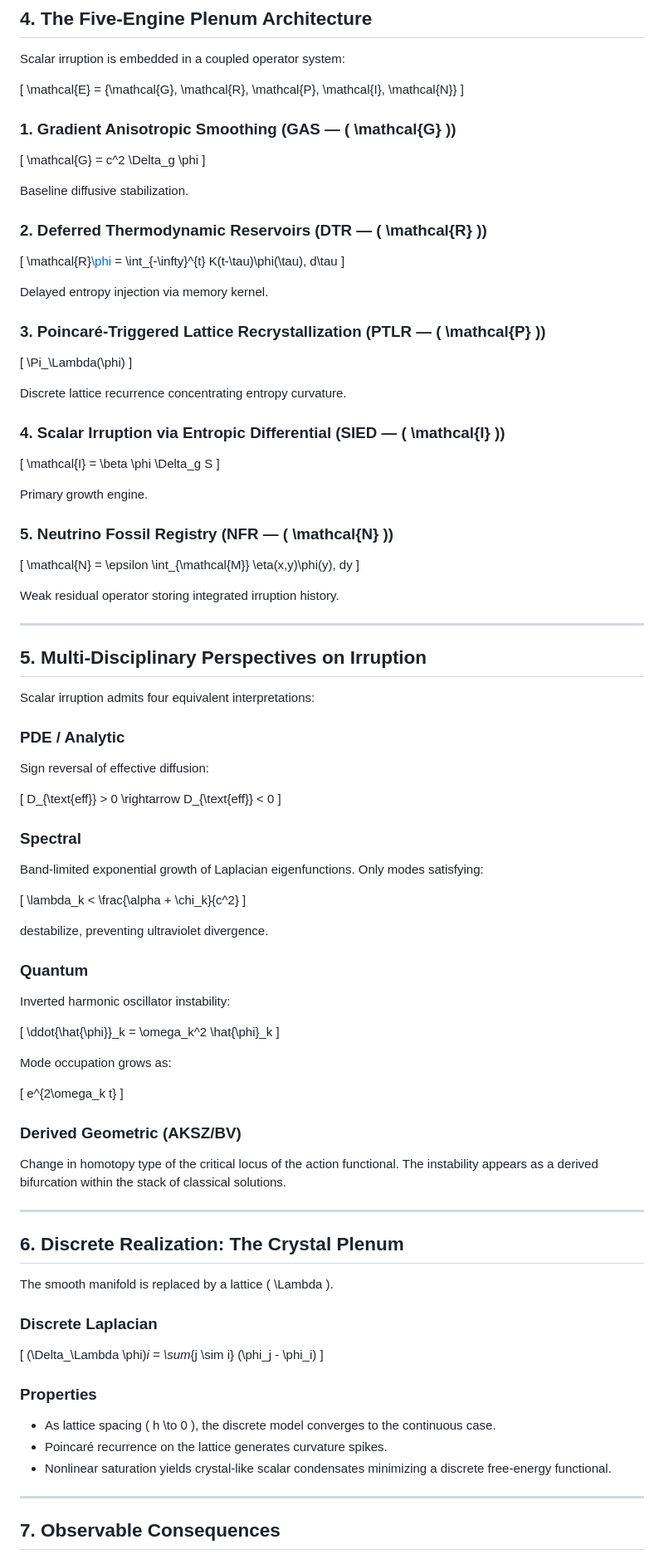
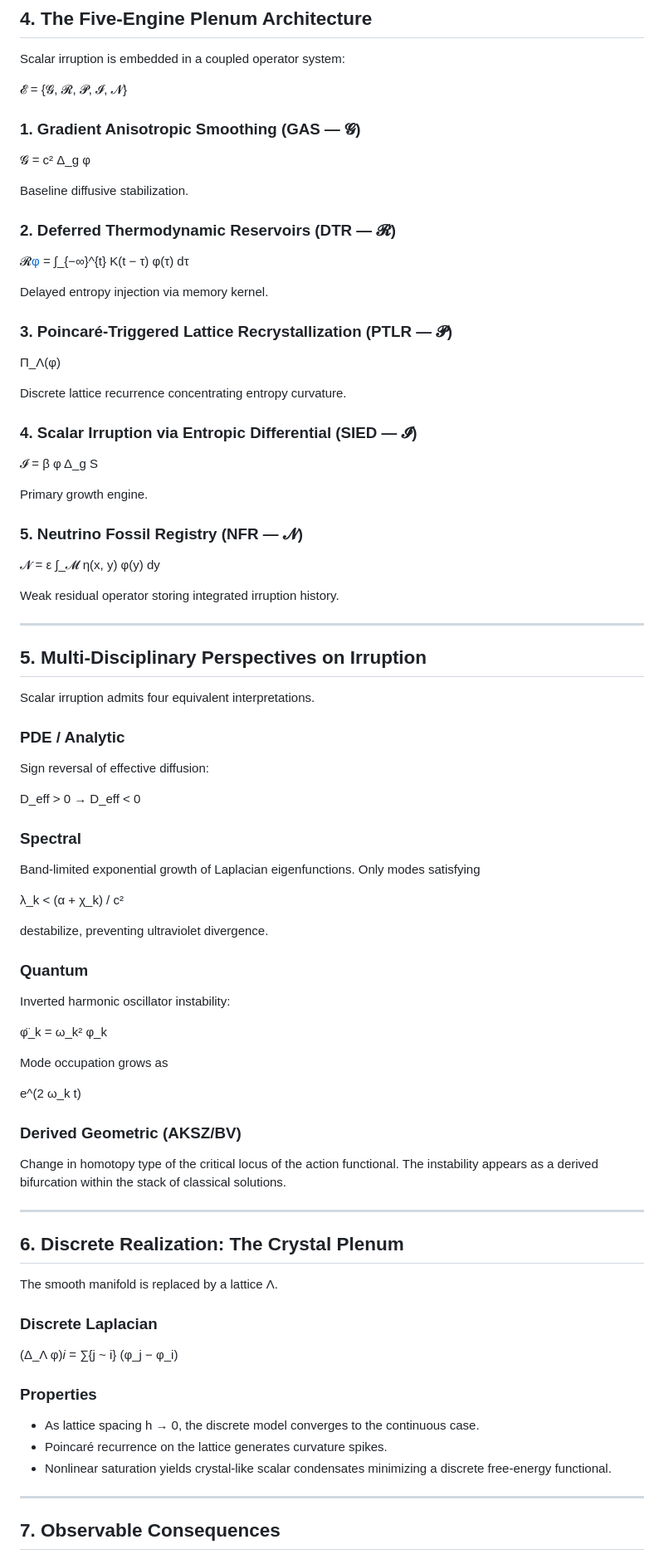
Before and after one commit to standardgalactic/workspace, a Markdown page: executive-summary.md, the part around one of its changes. Shown at 83% size. Drawn GitHub-style.

```diff
--- a/executive-summary.md
+++ b/executive-summary.md
@@ -90,52 +83,35 @@ The crack point corresponds to \( D_{\text{eff}} = 0 \).
 
 Scalar irruption is embedded in a coupled operator system:
 
-\[
-\mathcal{E} = \{\mathcal{G}, \mathcal{R}, \mathcal{P}, \mathcal{I}, \mathcal{N}\}
-\]
+𝓔 = {𝓖, 𝓡, 𝓟, 𝓘, 𝓝}
 
-### 1. Gradient Anisotropic Smoothing (GAS — \( \mathcal{G} \))
+### 1. Gradient Anisotropic Smoothing (GAS — 𝓖)
 
-\[
-\mathcal{G} = c^2 \Delta_g \phi
-\]
+𝓖 = c² Δ_g φ
 
 Baseline diffusive stabilization.
 
-### 2. Deferred Thermodynamic Reservoirs (DTR — \( \mathcal{R} \))
+### 2. Deferred Thermodynamic Reservoirs (DTR — 𝓡)
 
-\[
-\mathcal{R}[\phi](t) =
-\int_{-\infty}^{t}
-K(t-\tau)\phi(\tau)\, d\tau
-\]
+𝓡[φ](t) = ∫_{−∞}^{t} K(t − τ) φ(τ) dτ
 
 Delayed entropy injection via memory kernel.
 
-### 3. Poincaré-Triggered Lattice Recrystallization (PTLR — \( \mathcal{P} \))
+### 3. Poincaré-Triggered Lattice Recrystallization (PTLR — 𝓟)
 
-\[
-\Pi_\Lambda(\phi)
-\]
+Π_Λ(φ)
 
 Discrete lattice recurrence concentrating entropy curvature.
 
-### 4. Scalar Irruption via Entropic Differential (SIED — \( \mathcal{I} \))
+### 4. Scalar Irruption via Entropic Differential (SIED — 𝓘)
 
-\[
-\mathcal{I} = \beta \phi \Delta_g S
-\]
+𝓘 = β φ Δ_g S
 
 Primary growth engine.
 
-### 5. Neutrino Fossil Registry (NFR — \( \mathcal{N} \))
+### 5. Neutrino Fossil Registry (NFR — 𝓝)
 
-\[
-\mathcal{N} =
-\epsilon
-\int_{\mathcal{M}}
-\eta(x,y)\phi(y)\, dy
-\]
+𝓝 = ε ∫_𝓜 η(x, y) φ(y) dy
 
 Weak residual operator storing integrated irruption history.
 
@@ -143,23 +119,19 @@ Weak residual operator storing integrated irruption history.
 
 ## 5. Multi-Disciplinary Perspectives on Irruption
 
-Scalar irruption admits four equivalent interpretations:
+Scalar irruption admits four equivalent interpretations.
 
 ### PDE / Analytic
 
 Sign reversal of effective diffusion:
 
-\[
-D_{\text{eff}} > 0 \rightarrow D_{\text{eff}} < 0
-\]
+D_eff > 0 → D_eff < 0
 
 ### Spectral
 
-Band-limited exponential growth of Laplacian eigenfunctions. Only modes satisfying:
+Band-limited exponential growth of Laplacian eigenfunctions. Only modes satisfying
 
-\[
-\lambda_k < \frac{\alpha + \chi_k}{c^2}
-\]
+λ_k < (α + χ_k) / c²
 
 destabilize, preventing ultraviolet divergence.
 
@@ -167,15 +139,11 @@ destabilize, preventing ultraviolet divergence.
 
 Inverted harmonic oscillator instability:
 
-\[
-\ddot{\hat{\phi}}_k = \omega_k^2 \hat{\phi}_k
-\]
+φ̈_k = ω_k² φ_k
 
-Mode occupation grows as:
+Mode occupation grows as
 
-\[
-e^{2\omega_k t}
-\]
+e^(2 ω_k t)
 
 ### Derived Geometric (AKSZ/BV)
 
@@ -185,19 +153,17 @@ Change in homotopy type of the critical locus of the action functional. The inst
 
 ## 6. Discrete Realization: The Crystal Plenum
 
-The smooth manifold is replaced by a lattice \( \Lambda \).
+The smooth manifold is replaced by a lattice Λ.
 
 ### Discrete Laplacian
 
-\[
-(\Delta_\Lambda \phi)_i = \sum_{j \sim i} (\phi_j - \phi_i)
-\]
+(Δ_Λ φ)*i = ∑*{j ~ i} (φ_j − φ_i)
 
 ### Properties
 
-- As lattice spacing \( h \to 0 \), the discrete model converges to the continuous case.
-- Poincaré recurrence on the lattice generates curvature spikes.
-- Nonlinear saturation yields crystal-like scalar condensates minimizing a discrete free-energy functional.
+* As lattice spacing h → 0, the discrete model converges to the continuous case.
+* Poincaré recurrence on the lattice generates curvature spikes.
+* Nonlinear saturation yields crystal-like scalar condensates minimizing a discrete free-energy functional.
 
 ---
 
```
Also changed, not shown: other parts of executive-summary.md (+33 -40 lines).
